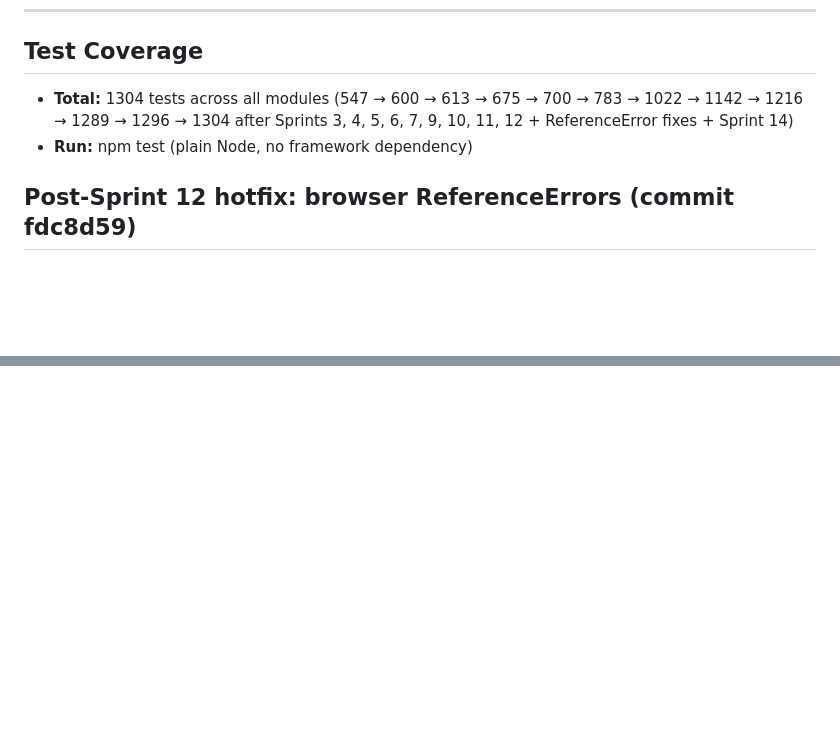
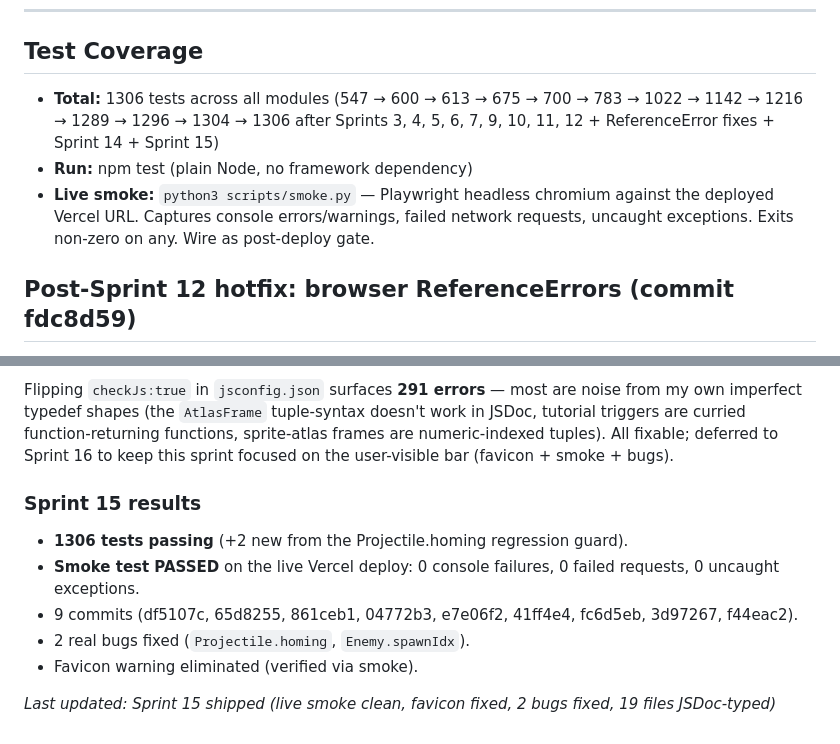
Before and after one commit to Shobre/aetheria-game, a Markdown page: COMBINED_ROADMAP.md, 2 parts joined by grey strips. Rendered like a GitHub page; blank space fills up the shorter version.

```diff
--- a/COMBINED_ROADMAP.md
+++ b/COMBINED_ROADMAP.md
@@ -377,8 +377,9 @@ The existing `audio.js` already had a 3-mood system (calm/tense/boss) backed by
 ---
 
 ## Test Coverage
-- **Total:** 1304 tests across all modules (547 → 600 → 613 → 675 → 700 → 783 → 1022 → 1142 → 1216 → 1289 → 1296 → 1304 after Sprints 3, 4, 5, 6, 7, 9, 10, 11, 12 + ReferenceError fixes + Sprint 14)
+- **Total:** 1306 tests across all modules (547 → 600 → 613 → 675 → 700 → 783 → 1022 → 1142 → 1216 → 1289 → 1296 → 1304 → 1306 after Sprints 3, 4, 5, 6, 7, 9, 10, 11, 12 + ReferenceError fixes + Sprint 14 + Sprint 15)
 - **Run:** npm test (plain Node, no framework dependency)
+- **Live smoke:** `python3 scripts/smoke.py` — Playwright headless chromium against the deployed Vercel URL. Captures console errors/warnings, failed network requests, uncaught exceptions. Exits non-zero on any. Wire as post-deploy gate.
 
 ## Post-Sprint 12 hotfix: browser ReferenceErrors (commit fdc8d59)
 
@@ -447,0 +492,11 @@ The full class typing is **deferred to Sprint 15**. That sprint will:
+Flipping `checkJs:true` in `jsconfig.json` surfaces **291 errors** — most are noise from my own imperfect typedef shapes (the `AtlasFrame` tuple-syntax doesn't work in JSDoc, tutorial triggers are curried function-returning functions, sprite-atlas frames are numeric-indexed tuples). All fixable; deferred to Sprint 16 to keep this sprint focused on the user-visible bar (favicon + smoke + bugs).
+
+### Sprint 15 results
+
+- **1306 tests passing** (+2 new from the Projectile.homing regression guard).
+- **Smoke test PASSED** on the live Vercel deploy: 0 console failures, 0 failed requests, 0 uncaught exceptions.
+- 9 commits (df5107c, 65d8255, 861ceb1, 04772b3, e7e06f2, 41ff4e4, fc6d5eb, 3d97267, f44eac2).
+- 2 real bugs fixed (`Projectile.homing`, `Enemy.spawnIdx`).
+- Favicon warning eliminated (verified via smoke).
+
+*Last updated: Sprint 15 shipped (live smoke clean, favicon fixed, 2 bugs fixed, 19 files JSDoc-typed)*
```
Also changed, not shown: other parts of COMBINED_ROADMAP.md (+44 -1 lines), AGENTS.md (+10 -2 lines).
